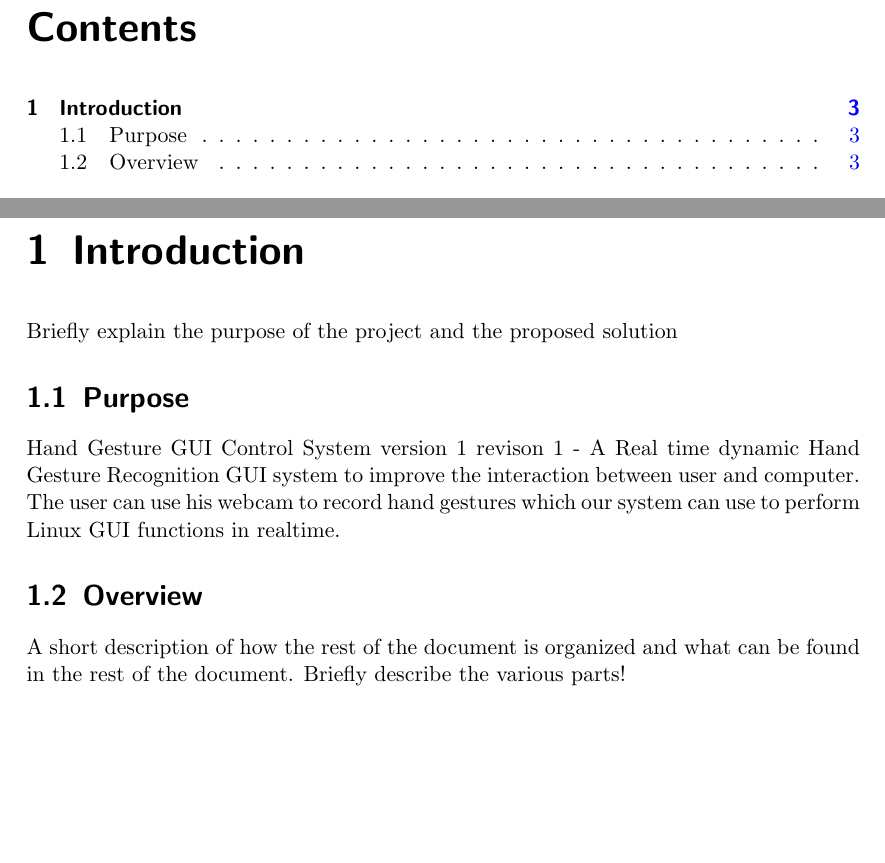
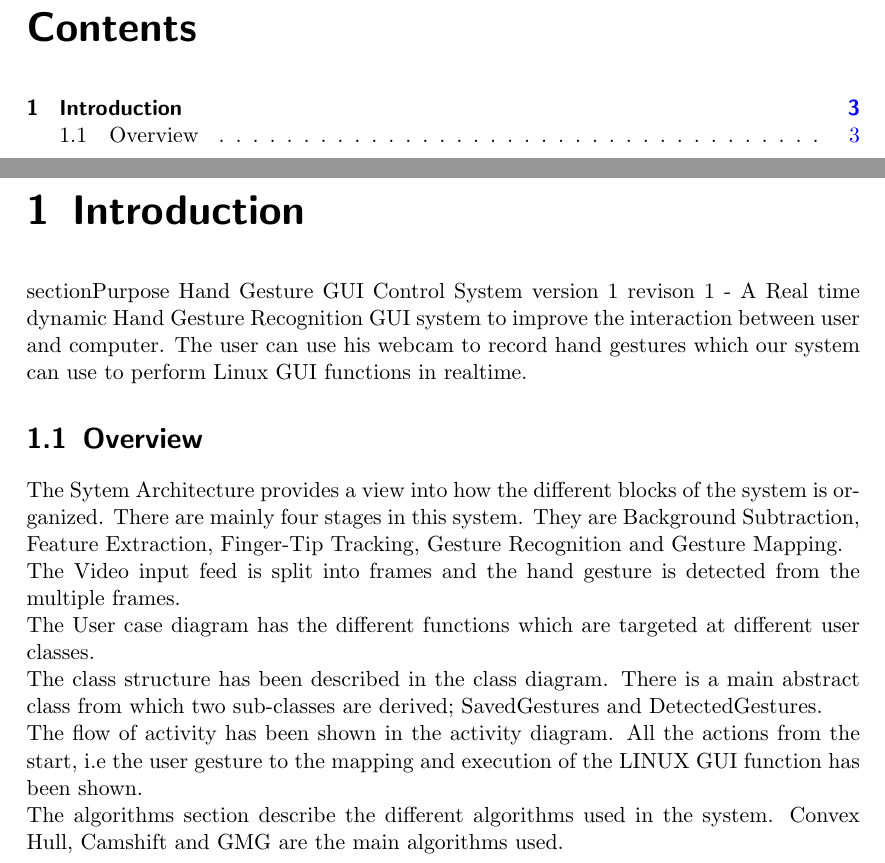
Before and after one commit to georgeshanti/main-project, a LaTeX document (design-document/main.tex): two parts of pages 2 and 3 of 10, joined at a grey line, cut so that both start at the same text, the shorter picture padded with empty space. Compiled offline with pdfLaTeX.

Commit message:
overview

```diff
--- a/design-document/main.tex
+++ b/design-document/main.tex
@@ -57,14 +57,22 @@
 
 
 \chapter{Introduction}
-Briefly explain the purpose of the project and the proposed solution
-\section{Purpose}
+section{Purpose}
 Hand Gesture GUI Control System version 1 revison 1 - A Real time dynamic Hand Gesture Recognition GUI system to improve the interaction between user and computer. The user can use his webcam to record hand gestures which our system can use to perform Linux GUI functions in realtime.
 
 \section{Overview}
-  A short description of how the rest of the document is organized and what can be
-  found in the rest of the document.
-  Briefly describe the various parts!
+  The Sytem Architecture provides a view into how the different blocks of the system is organized.
+  There are mainly four stages in this system. They are Background Subtraction, Feature Extraction,
+  Finger-Tip Tracking, Gesture Recognition and Gesture Mapping.\\
+  The Video input feed is split into frames and the hand gesture is detected from the multiple frames.
+  \\ The User case diagram has the different functions which are targeted at different user classes.
+  \\The class structure has been described in the class diagram. There is a main abstract class from which two
+  sub-classes are derived; SavedGestures and DetectedGestures. \\
+  The flow of activity has been shown in the activity diagram. All the actions from the start, i.e the user gesture to the mapping and execution of the LINUX GUI function has been shown.
+  \\The algorithms section describe the different algorithms used in the system.
+  Convex Hull, Camshift and GMG are the main algorithms used.
+
+
 
 \chapter{System Architecture}
 In this section, explain the detailed architecture of the proposed system.
```
